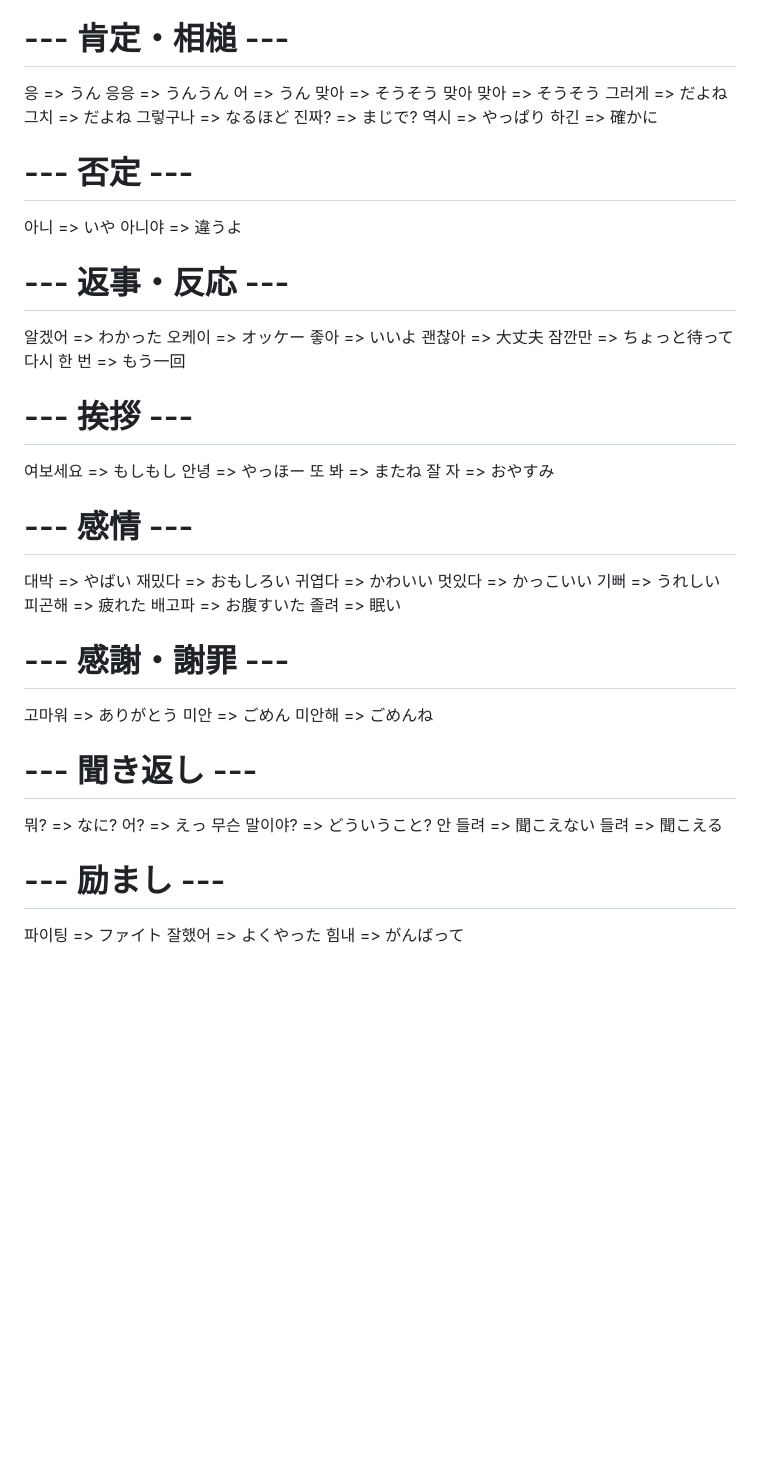
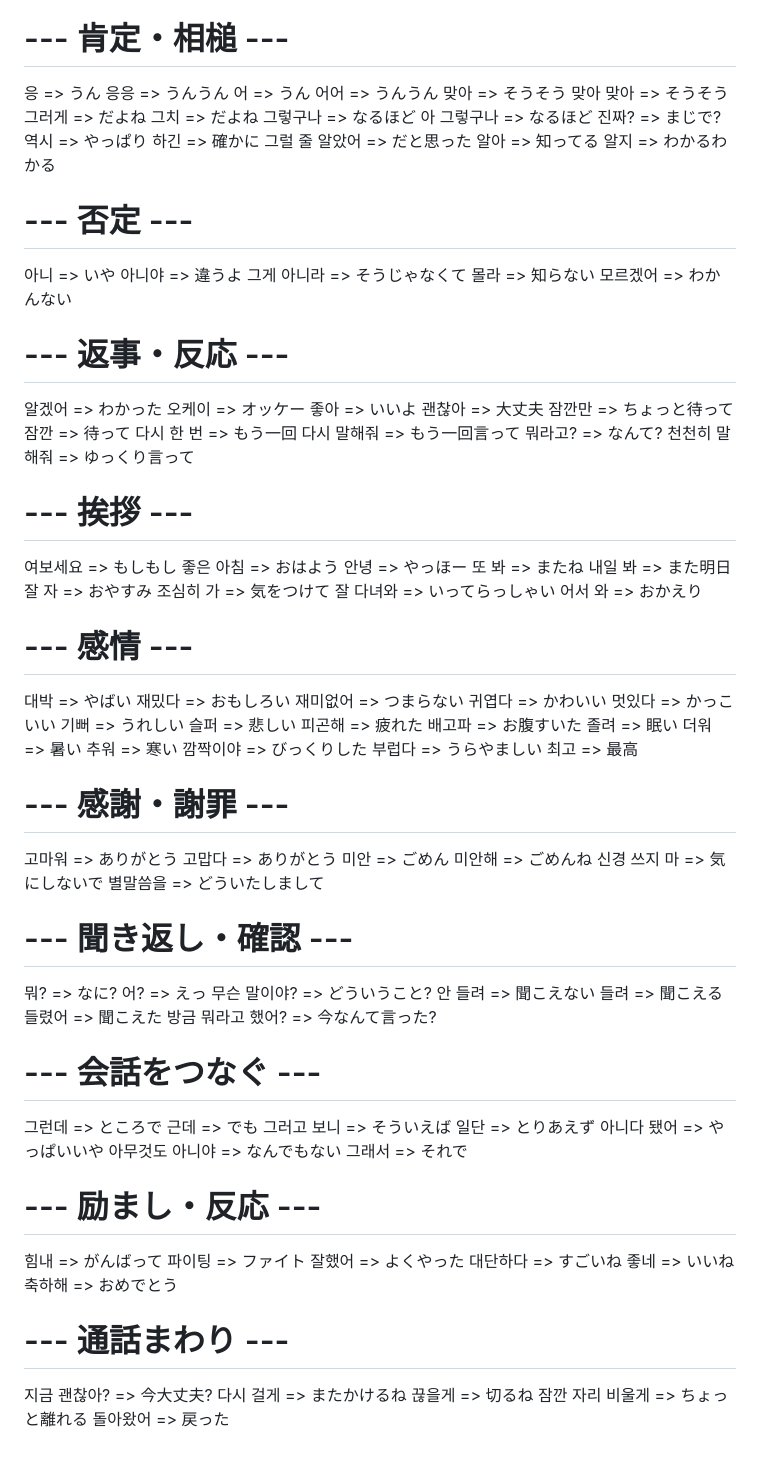
Before and after one commit to Soma2028/live-translate, a Markdown page: fixed-phrases.md, the part around one of its changes. Drawn GitHub-style; blank space fills up the shorter version.

```diff
--- a/fixed-phrases.md
+++ b/fixed-phrases.md
@@ -91,18 +145,26 @@
 응 => うん
 응응 => うんうん
 어 => うん
+어어 => うんうん
 맞아 => そうそう
 맞아 맞아 => そうそう
 그러게 => だよね
 그치 => だよね
 그렇구나 => なるほど
+아 그렇구나 => なるほど
 진짜? => まじで?
 역시 => やっぱり
 하긴 => 確かに
+그럴 줄 알았어 => だと思った
+알아 => 知ってる
+알지 => わかるわかる
 
 # --- 否定 ---
 아니 => いや
 아니야 => 違うよ
+그게 아니라 => そうじゃなくて
+몰라 => 知らない
+모르겠어 => わかんない
 
 # --- 返事・反応 ---
 알겠어 => わかった
@@ -110,37 +172,77 @@
 좋아 => いいよ
 괜찮아 => 大丈夫
 잠깐만 => ちょっと待って
+잠깐 => 待って
 다시 한 번 => もう一回
+다시 말해줘 => もう一回言って
+뭐라고? => なんて?
+천천히 말해줘 => ゆっくり言って
 
 # --- 挨拶 ---
 여보세요 => もしもし
+좋은 아침 => おはよう
 안녕 => やっほー
 또 봐 => またね
+내일 봐 => また明日
 잘 자 => おやすみ
+조심히 가 => 気をつけて
+잘 다녀와 => いってらっしゃい
+어서 와 => おかえり
 
 # --- 感情 ---
 대박 => やばい
 재밌다 => おもしろい
+재미없어 => つまらない
 귀엽다 => かわいい
 멋있다 => かっこいい
 기뻐 => うれしい
+슬퍼 => 悲しい
 피곤해 => 疲れた
 배고파 => お腹すいた
 졸려 => 眠い
+더워 => 暑い
+추워 => 寒い
+깜짝이야 => びっくりした
+부럽다 => うらやましい
+최고 => 最高
 
 # --- 感謝・謝罪 ---
 고마워 => ありがとう
+고맙다 => ありがとう
 미안 => ごめん
 미안해 => ごめんね
+신경 쓰지 마 => 気にしないで
+별말씀을 => どういたしまして
 
-# --- 聞き返し ---
+# --- 聞き返し・確認 ---
 뭐? => なに?
 어? => えっ
 무슨 말이야? => どういうこと?
 안 들려 => 聞こえない
 들려 => 聞こえる
+들렸어 => 聞こえた
+방금 뭐라고 했어? => 今なんて言った?
 
-# --- 励まし ---
+# --- 会話をつなぐ ---
+그런데 => ところで
+근데 => でも
+그러고 보니 => そういえば
+일단 => とりあえず
+아니다 됐어 => やっぱいいや
+아무것도 아니야 => なんでもない
+그래서 => それで
+
+# --- 励まし・反応 ---
+힘내 => がんばって
 파이팅 => ファイト
 잘했어 => よくやった
-힘내 => がんばって
+대단하다 => すごいね
+좋네 => いいね
+축하해 => おめでとう
+
+# --- 通話まわり ---
+지금 괜찮아? => 今大丈夫?
+다시 걸게 => またかけるね
+끊을게 => 切るね
+잠깐 자리 비울게 => ちょっと離れる
+돌아왔어 => 戻った
```
Also changed, not shown: other parts of fixed-phrases.md (+57 -3 lines).
